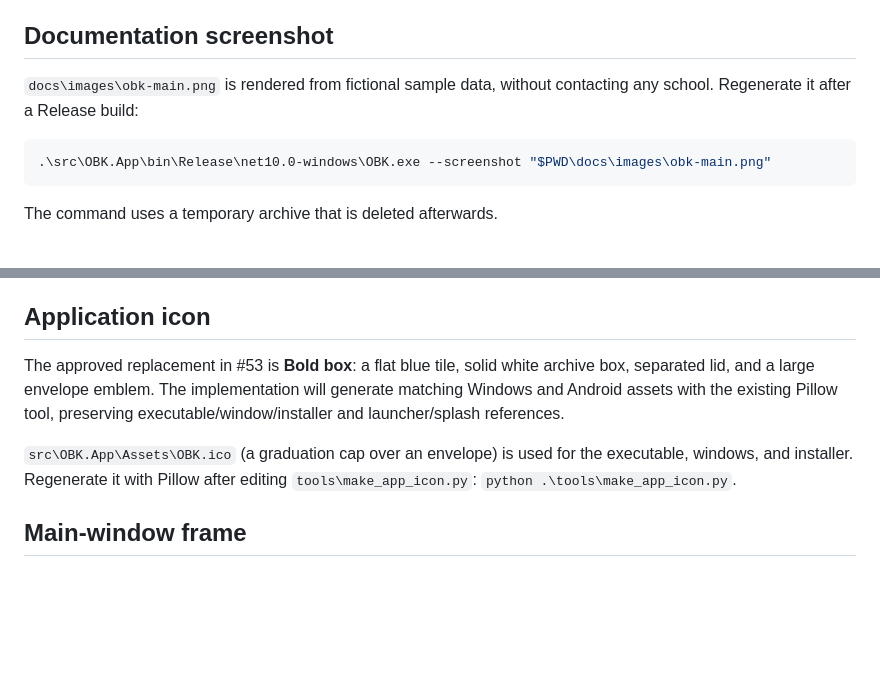
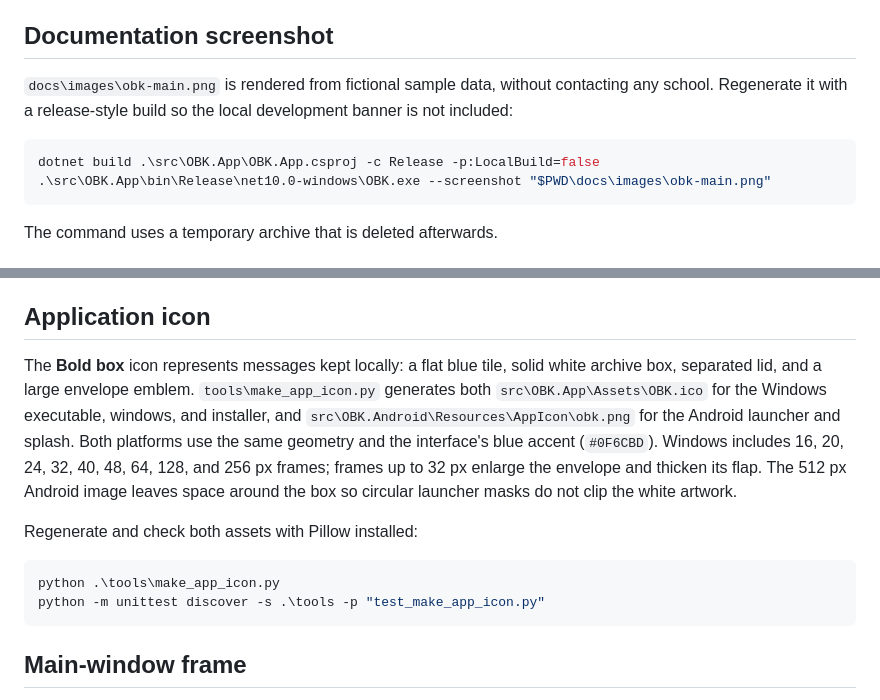
Before and after one commit to iricigor/OBK, a Markdown page: docs/TECHNICAL.md, 2 parts joined by grey strips. Rendered like a GitHub page; blank space fills up the shorter version.

Commit message:
Replace app icon with shared Bold box archive design
Co-authored-by: Copilot App <223556219+Copilot@users.noreply.github.com>

````diff
--- a/docs/TECHNICAL.md
+++ b/docs/TECHNICAL.md
@@ -7,9 +7,11 @@ future work and its prerequisites are recorded in [Deferred ideas](../DEFERRED_I
 ## Documentation screenshot
 
 `docs\images\obk-main.png` is rendered from fictional sample data, without
-contacting any school. Regenerate it after a Release build:
+contacting any school. Regenerate it with a release-style build so the local
+development banner is not included:
 
 ```powershell
+dotnet build .\src\OBK.App\OBK.App.csproj -c Release -p:LocalBuild=false
 .\src\OBK.App\bin\Release\net10.0-windows\OBK.exe --screenshot "$PWD\docs\images\obk-main.png"
 ```
 
@@ -111,14 +113,22 @@ disable checks yet; only HTTPS assets from this repository's releases are used.
 
 ## Application icon
 
-The approved replacement in #53 is **Bold box**: a flat blue tile, solid white
-archive box, separated lid, and a large envelope emblem. The implementation will
-generate matching Windows and Android assets with the existing Pillow tool,
-preserving executable/window/installer and launcher/splash references.
+The **Bold box** icon represents messages kept locally: a flat blue tile, solid
+white archive box, separated lid, and a large envelope emblem.
+`tools\make_app_icon.py` generates both `src\OBK.App\Assets\OBK.ico` for the Windows
+executable, windows, and installer, and
+`src\OBK.Android\Resources\AppIcon\obk.png` for the Android launcher and splash.
+Both platforms use the same geometry and the interface's blue accent (`#0F6CBD`).
+Windows includes 16, 20, 24, 32, 40, 48, 64, 128, and 256 px frames; frames up to
+32 px enlarge the envelope and thicken its flap. The 512 px Android image leaves
+space around the box so circular launcher masks do not clip the white artwork.
 
-`src\OBK.App\Assets\OBK.ico` (a graduation cap over an envelope) is used for the
-executable, windows, and installer. Regenerate it with Pillow after editing
-`tools\make_app_icon.py`: `python .\tools\make_app_icon.py`.
+Regenerate and check both assets with Pillow installed:
+
+```powershell
+python .\tools\make_app_icon.py
+python -m unittest discover -s .\tools -p "test_make_app_icon.py"
+```
 
 ## Main-window frame
 
````
Also changed, not shown: docs/images/obk-main.png, 4 other files.
